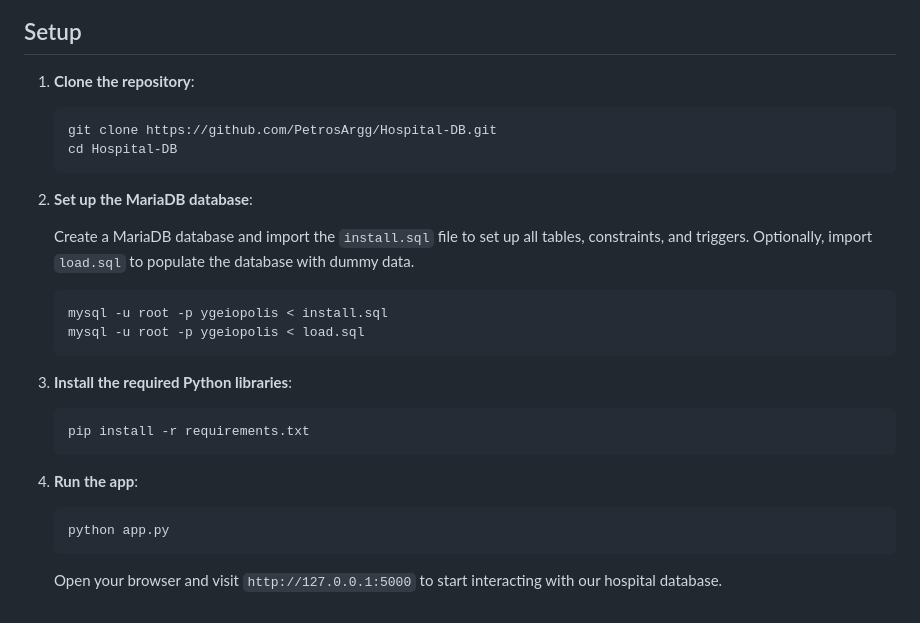
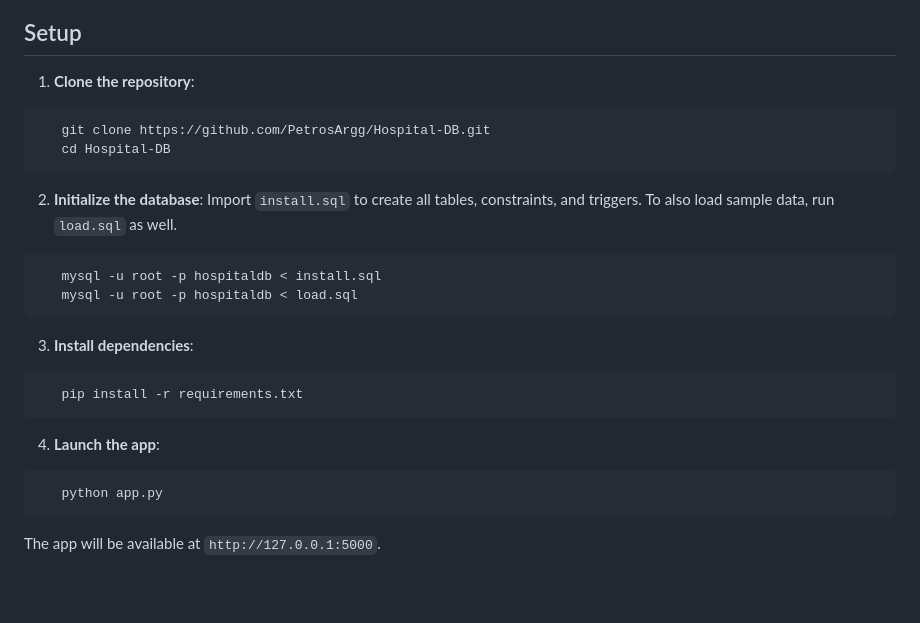
Before and after one commit to PetrosArgg/Hospital-DB, a Markdown page: README.md, the part around the change. Rendered like a GitHub page; blank space fills up the shorter version.

````diff
--- a/README.md
+++ b/README.md
@@ -49,31 +49,25 @@ Welcome to the **Υγειόπολης** Hospital Management Database! This proje
 ## Setup
 
 1. **Clone the repository**:
-
-   ```bash
+```bash
    git clone https://github.com/PetrosArgg/Hospital-DB.git
    cd Hospital-DB
-   ```
+```
 
-2. **Set up the MariaDB database**:
+2. **Initialize the database**:
+   Import `install.sql` to create all tables, constraints, and triggers. To also load sample data, run `load.sql` as well.
+```bash
+   mysql -u root -p hospitaldb < install.sql
+   mysql -u root -p hospitaldb < load.sql
+```
 
-   Create a MariaDB database and import the `install.sql` file to set up all tables, constraints, and triggers. Optionally, import `load.sql` to populate the database with dummy data.
+3. **Install dependencies**:
+```bash
+   pip install -r requirements.txt
+```
 
-   ```bash
-   mysql -u root -p ygeiopolis < install.sql
-   mysql -u root -p ygeiopolis < load.sql
-   ```
-
-3. **Install the required Python libraries**:
-
-   ```bash
-   pip install -r requirements.txt
-   ```
-
-4. **Run the app**:
-
-   ```bash
+4. **Launch the app**:
+```bash
    python app.py
-   ```
-
-   Open your browser and visit `http://127.0.0.1:5000` to start interacting with our hospital database.
+```
+   The app will be available at `http://127.0.0.1:5000`.
````
